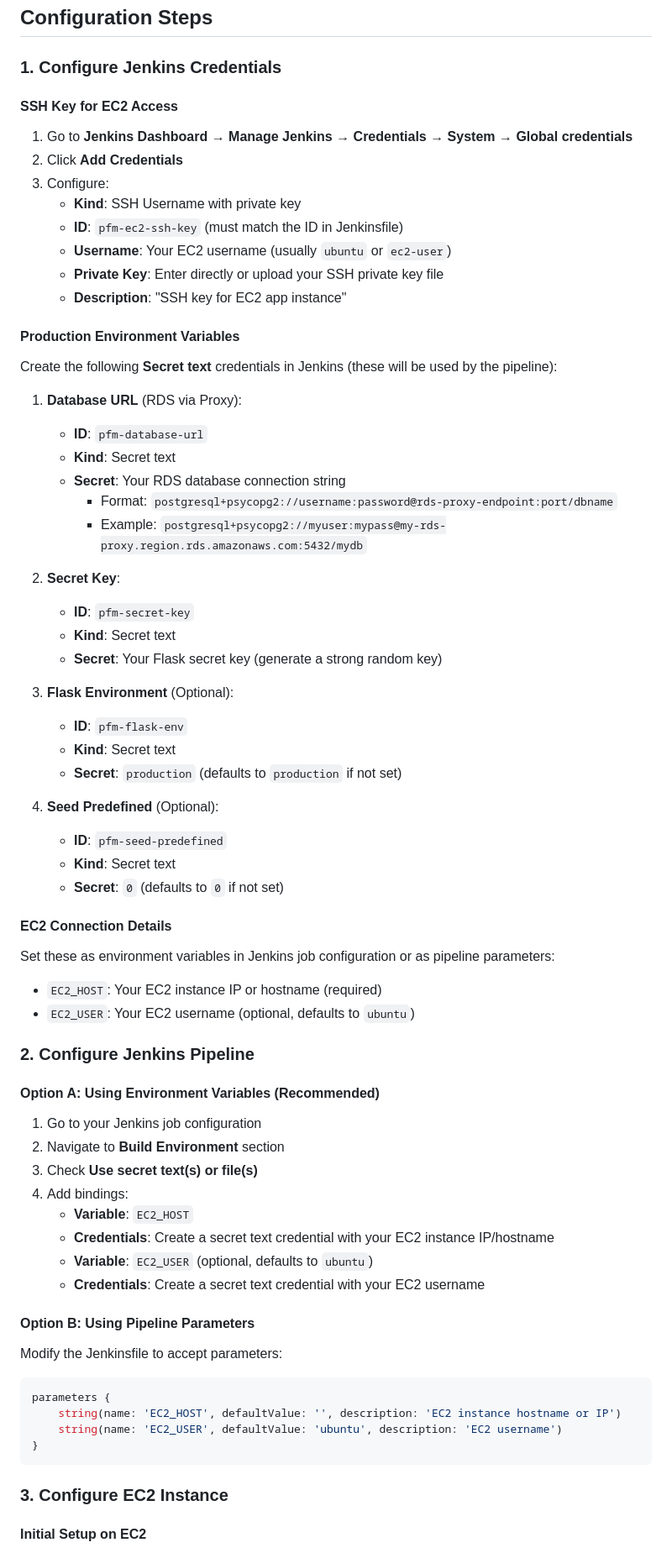
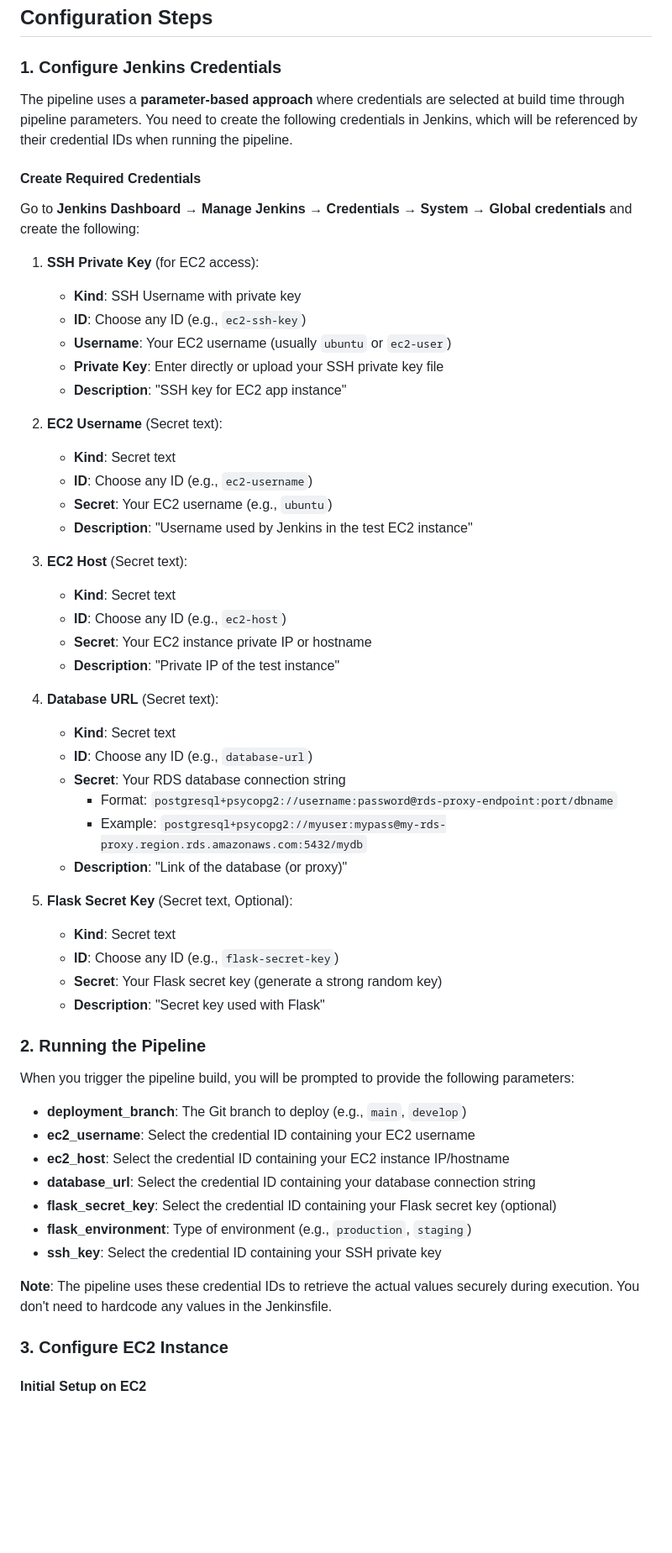
Before and after one commit to EzequielAndreus/Personal-Finance-Manager, a Markdown page: JENKINS_DEPLOYMENT.md, the part around the change printed below. Shown: that part at 84% size. Rendered like a GitHub page; blank space fills up the shorter version.

````diff
--- a/JENKINS_DEPLOYMENT.md
+++ b/JENKINS_DEPLOYMENT.md
@@ -20,72 +20,58 @@ This guide explains how to configure the Jenkins CI/CD pipeline for automatic de
 
 ### 1. Configure Jenkins Credentials
 
-#### SSH Key for EC2 Access
+The pipeline uses a **parameter-based approach** where credentials are selected at build time through pipeline parameters. You need to create the following credentials in Jenkins, which will be referenced by their credential IDs when running the pipeline.
 
-1. Go to **Jenkins Dashboard** → **Manage Jenkins** → **Credentials** → **System** → **Global credentials**
-2. Click **Add Credentials**
-3. Configure:
+#### Create Required Credentials
+
+Go to **Jenkins Dashboard** → **Manage Jenkins** → **Credentials** → **System** → **Global credentials** and create the following:
+
+1. **SSH Private Key** (for EC2 access):
    - **Kind**: SSH Username with private key
-   - **ID**: `pfm-ec2-ssh-key` (must match the ID in Jenkinsfile)
+   - **ID**: Choose any ID (e.g., `ec2-ssh-key`)
    - **Username**: Your EC2 username (usually `ubuntu` or `ec2-user`)
    - **Private Key**: Enter directly or upload your SSH private key file
    - **Description**: "SSH key for EC2 app instance"
 
-#### Production Environment Variables
+2. **EC2 Username** (Secret text):
+   - **Kind**: Secret text
+   - **ID**: Choose any ID (e.g., `ec2-username`)
+   - **Secret**: Your EC2 username (e.g., `ubuntu`)
+   - **Description**: "Username used by Jenkins in the test EC2 instance"
 
-Create the following **Secret text** credentials in Jenkins (these will be used by the pipeline):
+3. **EC2 Host** (Secret text):
+   - **Kind**: Secret text
+   - **ID**: Choose any ID (e.g., `ec2-host`)
+   - **Secret**: Your EC2 instance private IP or hostname
+   - **Description**: "Private IP of the test instance"
 
-1. **Database URL** (RDS via Proxy):
-   - **ID**: `pfm-database-url`
+4. **Database URL** (Secret text):
    - **Kind**: Secret text
+   - **ID**: Choose any ID (e.g., `database-url`)
    - **Secret**: Your RDS database connection string
      - Format: `postgresql+psycopg2://username:password@rds-proxy-endpoint:port/dbname`
      - Example: `postgresql+psycopg2://myuser:mypass@my-rds-proxy.region.rds.amazonaws.com:5432/mydb`
+   - **Description**: "Link of the database (or proxy)"
 
-2. **Secret Key**:
-   - **ID**: `pfm-secret-key`
+5. **Flask Secret Key** (Secret text, Optional):
    - **Kind**: Secret text
+   - **ID**: Choose any ID (e.g., `flask-secret-key`)
    - **Secret**: Your Flask secret key (generate a strong random key)
+   - **Description**: "Secret key used with Flask"
 
-3. **Flask Environment** (Optional):
-   - **ID**: `pfm-flask-env`
-   - **Kind**: Secret text
-   - **Secret**: `production` (defaults to `production` if not set)
+### 2. Running the Pipeline
 
-4. **Seed Predefined** (Optional):
-   - **ID**: `pfm-seed-predefined`
-   - **Kind**: Secret text
-   - **Secret**: `0` (defaults to `0` if not set)
+When you trigger the pipeline build, you will be prompted to provide the following parameters:
 
-#### EC2 Connection Details
+- **deployment_branch**: The Git branch to deploy (e.g., `main`, `develop`)
+- **ec2_username**: Select the credential ID containing your EC2 username
+- **ec2_host**: Select the credential ID containing your EC2 instance IP/hostname
+- **database_url**: Select the credential ID containing your database connection string
+- **flask_secret_key**: Select the credential ID containing your Flask secret key (optional)
+- **flask_environment**: Type of environment (e.g., `production`, `staging`)
+- **ssh_key**: Select the credential ID containing your SSH private key
 
-Set these as environment variables in Jenkins job configuration or as pipeline parameters:
-- `EC2_HOST`: Your EC2 instance IP or hostname (required)
-- `EC2_USER`: Your EC2 username (optional, defaults to `ubuntu`)
-
-### 2. Configure Jenkins Pipeline
-
-#### Option A: Using Environment Variables (Recommended)
-
-1. Go to your Jenkins job configuration
-2. Navigate to **Build Environment** section
-3. Check **Use secret text(s) or file(s)**
-4. Add bindings:
-   - **Variable**: `EC2_HOST`
-   - **Credentials**: Create a secret text credential with your EC2 instance IP/hostname
-   - **Variable**: `EC2_USER` (optional, defaults to `ubuntu`)
-   - **Credentials**: Create a secret text credential with your EC2 username
-
-#### Option B: Using Pipeline Parameters
-
-Modify the Jenkinsfile to accept parameters:
-
-```groovy
-parameters {
-    string(name: 'EC2_HOST', defaultValue: '', description: 'EC2 instance hostname or IP')
-    string(name: 'EC2_USER', defaultValue: 'ubuntu', description: 'EC2 username')
-}
-```
+**Note**: The pipeline uses these credential IDs to retrieve the actual values securely during execution. You don't need to hardcode any values in the Jenkinsfile.
 
 ### 3. Configure EC2 Instance
 
````
Also changed, not shown: other parts of JENKINS_DEPLOYMENT.md (+125 -60 lines).
